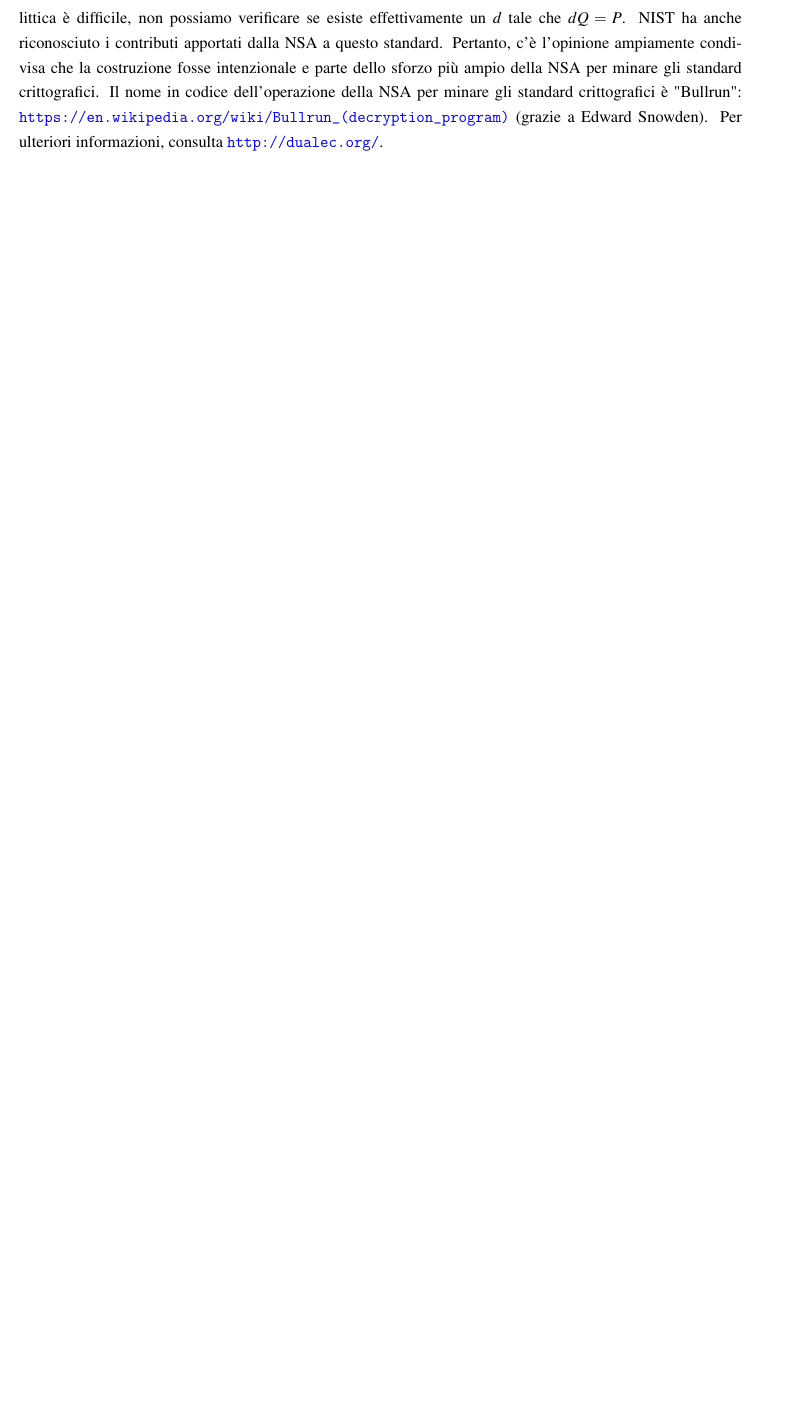
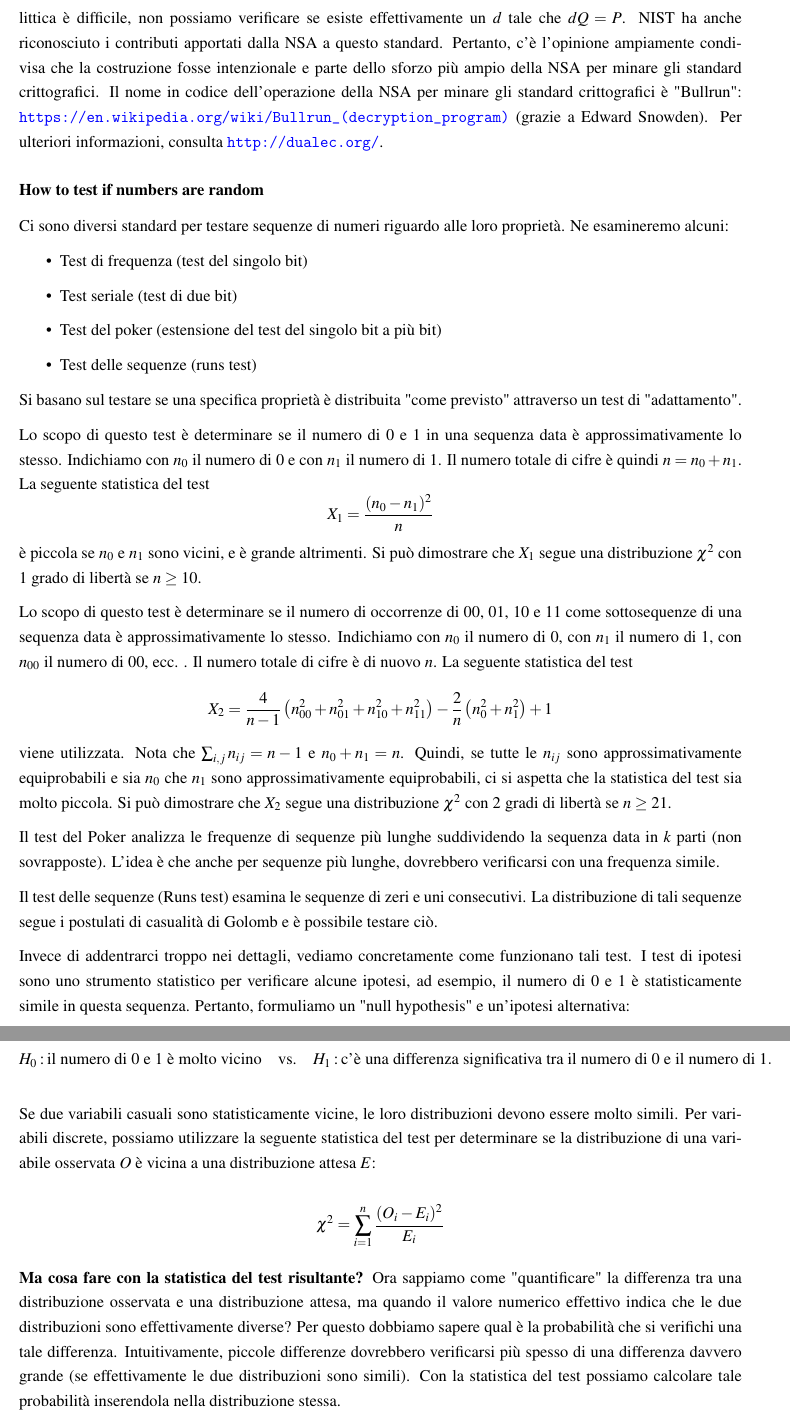
Before and after one commit to Alessandro-Castelli/Advance-Topics-in-Cyber-Security-S-2, a LaTeX document (Latex/All.tex): part of page 13 of 13 before the commit and two parts of pages 13 and 14 of 14 after it, the two joined at a grey line, cut so that both start at the same text, the shorter picture padded with empty space. Compiled offline with pdfLaTeX.

Commit message:
Latex notes

```diff
--- a/Latex/All.tex
+++ b/Latex/All.tex
@@ -379,3 +379,43 @@
         Il nome in codice dell'operazione della NSA per minare gli standard crittografici è "Bullrun": \url{https://en.wikipedia.org/wiki/Bullrun_(decryption_program)} (grazie a Edward Snowden).
         Per ulteriori informazioni, consulta \url{http://dualec.org/}.
 
+        \subsubsection*{How to test if numbers are random}
+        Ci sono diversi standard per testare sequenze di numeri riguardo alle loro proprietà. Ne esamineremo alcuni:
+
+        \begin{itemize}
+        \item Test di frequenza (test del singolo bit)
+        \item Test seriale (test di due bit)
+        \item Test del poker (estensione del test del singolo bit a più bit)
+        \item Test delle sequenze (runs test)
+        \end{itemize}
+
+        Si basano sul testare se una specifica proprietà è distribuita "come previsto" attraverso un test di "adattamento".
+
+        Lo scopo di questo test è determinare se il numero di 0 e 1 in una sequenza data è approssimativamente lo stesso. Indichiamo con \(n_0\) il numero di 0 e con \(n_1\) il numero di 1. Il numero totale di cifre è quindi \(n = n_0 + n_1\).
+        La seguente statistica del test
+        \[X_1 = \frac{(n_0 - n_1)^2}{n}\]
+        è piccola se \(n_0\) e \(n_1\) sono vicini, e è grande altrimenti.
+        Si può dimostrare che \(X_1\) segue una distribuzione \(\chi^2\) con 1 grado di libertà se \(n \geq 10\).
+
+        Lo scopo di questo test è determinare se il numero di occorrenze di 00, 01, 10 e 11 come sottosequenze di una sequenza data è approssimativamente lo stesso. Indichiamo con \(n_0\) il numero di 0, con \(n_1\) il numero di 1, con \(n_{00}\) il numero di 00, ecc. . Il numero totale di cifre è di nuovo \(n\).
+        La seguente statistica del test
+        \[X_2 = \frac{4}{n-1} \left( n_{00}^2 + n_{01}^2 + n_{10}^2 + n_{11}^2 \right) - \frac{2}{n} \left( n_0^2 + n_1^2 \right) + 1\]
+        viene utilizzata. Nota che \(\sum_{i,j} n_{ij} = n - 1\) e \(n_0 + n_1 = n\). Quindi, se tutte le \(n_{ij}\) sono approssimativamente equiprobabili e sia \(n_0\) che \(n_1\) sono approssimativamente equiprobabili, ci si aspetta che la statistica del test sia molto piccola.
+        Si può dimostrare che \(X_2\) segue una distribuzione \(\chi^2\) con 2 gradi di libertà se \(n \geq 21\).
+
+
+        Il test del Poker analizza le frequenze di sequenze più lunghe suddividendo la sequenza data in \(k\) parti (non sovrapposte). L'idea è che anche per sequenze più lunghe, dovrebbero verificarsi con una frequenza simile.
+
+        Il test delle sequenze (Runs test) esamina le sequenze di zeri e uni consecutivi. La distribuzione di tali sequenze segue i postulati di casualità di Golomb e è possibile testare ciò.
+
+        Invece di addentrarci troppo nei dettagli, vediamo concretamente come funzionano tali test. I test di ipotesi sono uno strumento statistico per verificare alcune ipotesi, ad esempio, il numero di 0 e 1 è statisticamente simile in questa sequenza. Pertanto, formuliamo un "null hypothesis" e un'ipotesi alternativa:
+
+        \[H_0 : \text{il numero di 0 e 1 è molto vicino} \quad \text{vs.} \quad H_1 : \text{c'è una differenza significativa tra il numero di 0 e il numero di 1}.\]
+
+        Se due variabili casuali sono statisticamente vicine, le loro distribuzioni devono essere molto simili. Per variabili discrete, possiamo utilizzare la seguente statistica del test per determinare se la distribuzione di una variabile osservata \(O\) è vicina a una distribuzione attesa \(E\):
+
+        \[\chi^2 = \sum_{i=1}^{n} \frac{(O_i - E_i)^2}{E_i}\]
+
+        \textbf{Ma cosa fare con la statistica del test risultante?} Ora sappiamo come "quantificare" la differenza tra una distribuzione osservata e una distribuzione attesa, ma quando il valore numerico effettivo indica che le due distribuzioni sono effettivamente diverse?
+        Per questo dobbiamo sapere qual è la probabilità che si verifichi una tale differenza. Intuitivamente, piccole differenze dovrebbero verificarsi più spesso di una differenza davvero grande (se effettivamente le due distribuzioni sono simili).
+        Con la statistica del test possiamo calcolare tale probabilità inserendola nella distribuzione stessa.
```
Also changed, not shown: Latex/All.pdf, Latex/All.tex (7 more changed lines), 5 other files.
